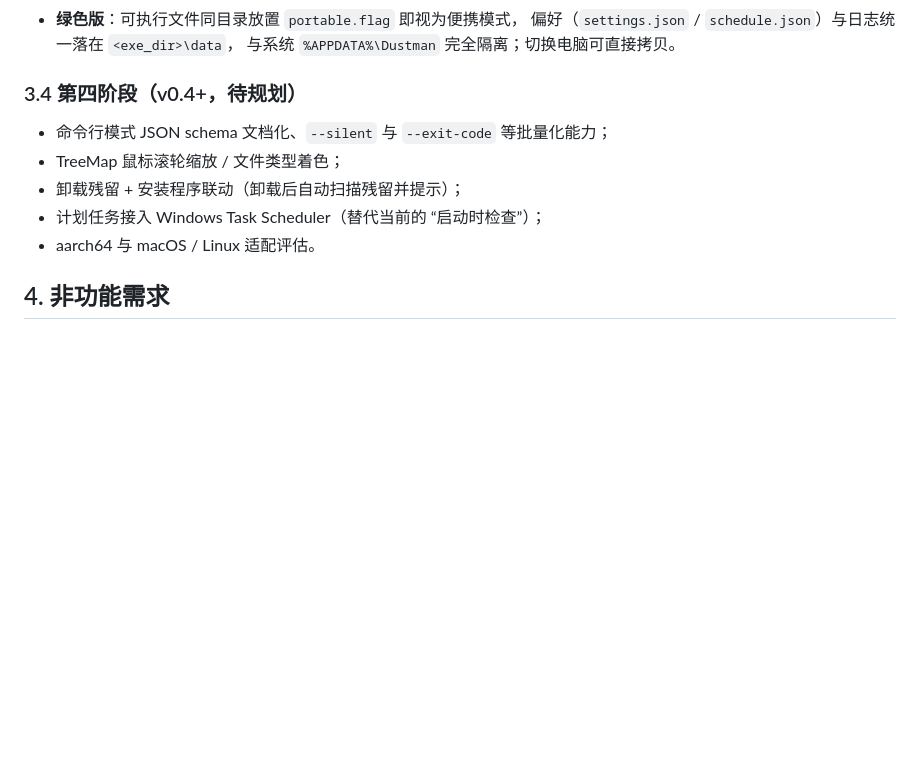
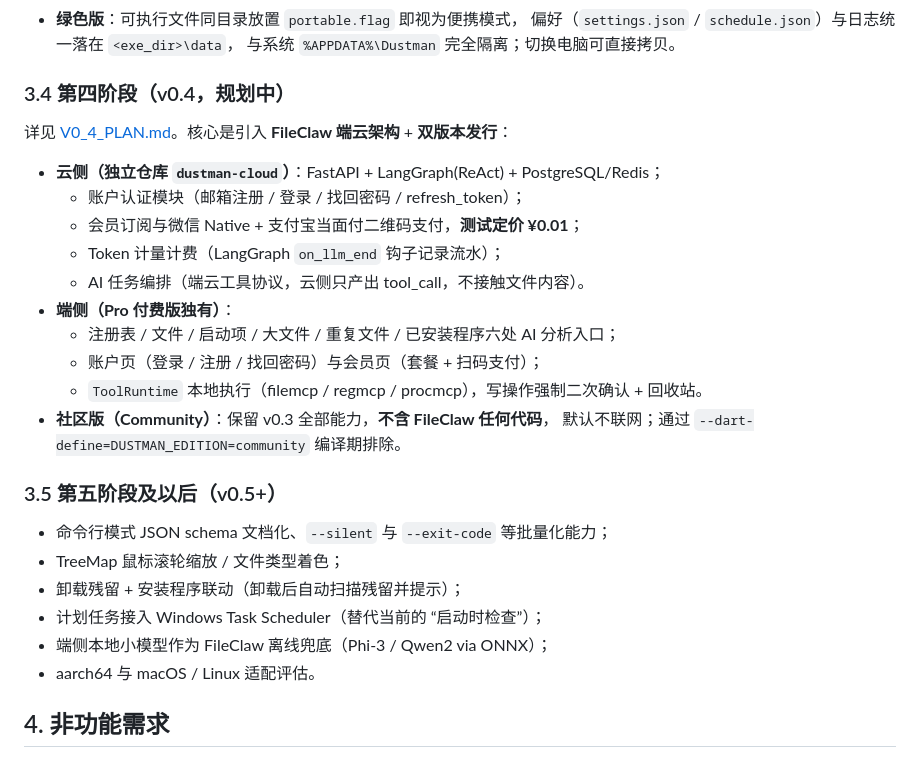
Before and after one commit to followtheart/dustman, a Markdown page: docs/REQUIREMENTS.md, the part around the change. GitHub-like rendering; blank space fills up the shorter version.

```diff
--- a/docs/REQUIREMENTS.md
+++ b/docs/REQUIREMENTS.md
@@ -67,12 +67,29 @@ Dustman 的目标是提供一款**安全、可视化、可解释**的 Windows
   偏好（`settings.json` / `schedule.json`）与日志统一落在 `<exe_dir>\data`，
   与系统 `%APPDATA%\Dustman` 完全隔离；切换电脑可直接拷贝。
 
-### 3.4 第四阶段（v0.4+，待规划）
+### 3.4 第四阶段（v0.4，规划中）
+
+详见 [V0_4_PLAN.md](V0_4_PLAN.md)。核心是引入 **FileClaw 端云架构** + **双版本发行**：
+
+- **云侧（独立仓库 `dustman-cloud`）**：FastAPI + LangGraph(ReAct) + PostgreSQL/Redis；
+  - 账户认证模块（邮箱注册 / 登录 / 找回密码 / refresh_token）；
+  - 会员订阅与微信 Native + 支付宝当面付二维码支付，**测试定价 ¥0.01**；
+  - Token 计量计费（LangGraph `on_llm_end` 钩子记录流水）；
+  - AI 任务编排（端云工具协议，云侧只产出 tool_call，不接触文件内容）。
+- **端侧（Pro 付费版独有）**：
+  - 注册表 / 文件 / 启动项 / 大文件 / 重复文件 / 已安装程序六处 AI 分析入口；
+  - 账户页（登录 / 注册 / 找回密码）与会员页（套餐 + 扫码支付）；
+  - `ToolRuntime` 本地执行（filemcp / regmcp / procmcp），写操作强制二次确认 + 回收站。
+- **社区版（Community）**：保留 v0.3 全部能力，**不含 FileClaw 任何代码**，
+  默认不联网；通过 `--dart-define=DUSTMAN_EDITION=community` 编译期排除。
+
+### 3.5 第五阶段及以后（v0.5+）
 
 - 命令行模式 JSON schema 文档化、`--silent` 与 `--exit-code` 等批量化能力；
 - TreeMap 鼠标滚轮缩放 / 文件类型着色；
 - 卸载残留 + 安装程序联动（卸载后自动扫描残留并提示）；
 - 计划任务接入 Windows Task Scheduler（替代当前的 “启动时检查”）；
+- 端侧本地小模型作为 FileClaw 离线兜底（Phi-3 / Qwen2 via ONNX）；
 - aarch64 与 macOS / Linux 适配评估。
 
 ## 4. 非功能需求
```
Also changed, not shown: docs/V0_4_PLAN.md (added, +518 -0 lines).
